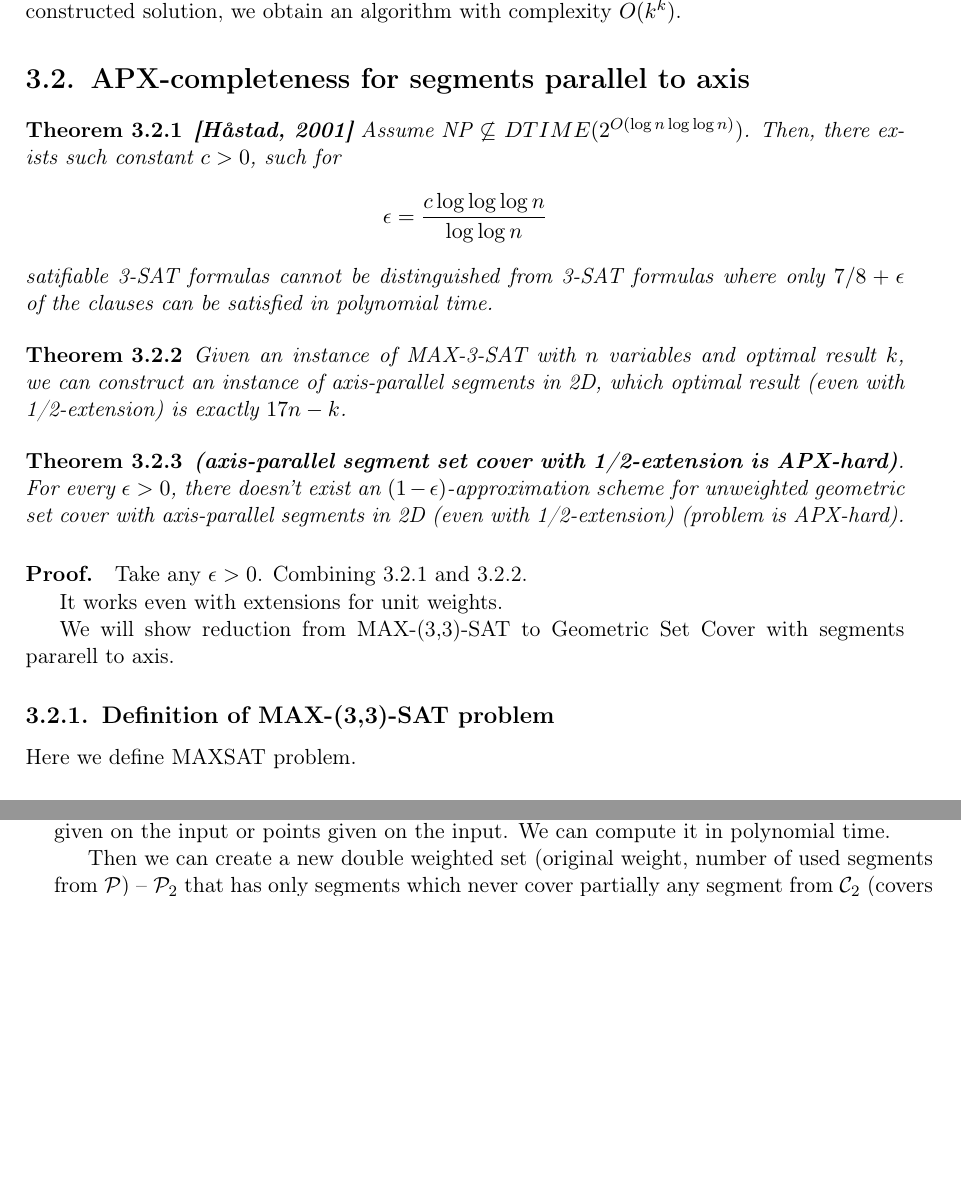
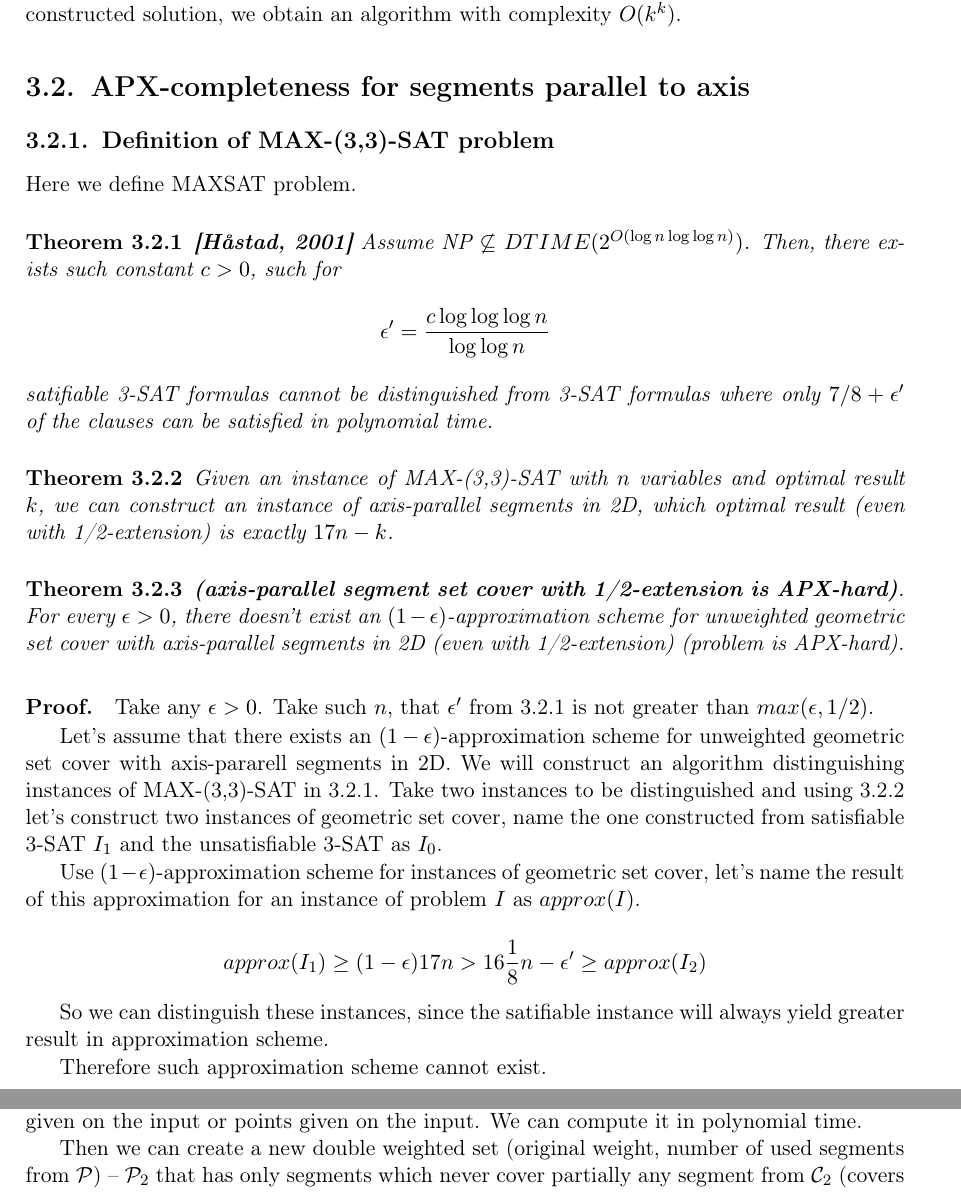
Before and after one commit to elvina10/master-thesis, a LaTeX thesis (cover.tex, which reads apxcomplete.tex): two parts of pages 12 and 15 of 23 before the commit and two parts of pages 12 and 16 of 23 after it, joined at a grey line, cut so that both start at the same text, the shorter picture padded with empty space. Compiled offline with pdfLaTeX.

Commit message:
Sketch of proof of 3.2.3

```diff
--- a/apxcomplete.tex
+++ b/apxcomplete.tex
@@ -1,20 +1,23 @@
 \section{APX-completeness for segments parallel to axis}
 \label{section:segment_apx}
+
+\subsection{Definition of  MAX-(3,3)-SAT problem}
+Here we define MAXSAT problem.
 
 \begin{tw}{
 	\label{hastadtheorem}
 	\textbf{\cite{hastad}}
 	Assume NP $\not\subseteq$ $DTIME(2^{O(\log n \log \log n)})$.
 	Then, there exists such constant $c > 0$, such for
-	$$\epsilon = \frac{c \log \log \log n}{\log \log n}$$
+	$$\epsilon' = \frac{c \log \log \log n}{\log \log n}$$
 	satifiable 3-SAT formulas cannot be distinguished from
-	3-SAT formulas where only $7/8+\epsilon$ of~the clauses
+	3-SAT formulas where only $7/8+\epsilon'$ of~the clauses
 	can be satisfied in polynomial time.
 }\end{tw}
 
 \begin{tw}{
 	\label{apxconstruction}
-	Given an instance of MAX-3-SAT
+	Given an instance of  MAX-(3,3)-SAT
 	with $n$ variables and optimal result $k$,
 	we can construct an instance of axis-parallel segments in 2D,
 	which optimal result (even with 1/2-extension) is exactly $17n - k$.
@@ -31,16 +34,28 @@
 
 \paragraph{Proof.}
 Take any $\epsilon > 0$.
-Combining \ref{hastadtheorem} and \ref{apxconstruction}.
+Take such $n$, that $\epsilon'$ from \ref{hastadtheorem}
+is not greater than $max(\epsilon, 1/2)$.
 
+Let's assume that there exists an $(1-\epsilon)$-approximation scheme
+for unweighted geometric set cover with axis-pararell segments in 2D.
+We will construct an algorithm distinguishing instances of MAX-(3,3)-SAT
+in \ref{hastadtheorem}.
+Take two instances to be distinguished and using \ref{apxconstruction}
+let's construct two instances of geometric set cover,
+name the one constructed from satisfiable 3-SAT $I_1$
+and the unsatisfiable 3-SAT as $I_0$.
 
-It works even with extensions for unit weights.
+Use $(1-\epsilon)$-approximation scheme for instances of geometric
+set cover, let's name the result of this approximation
+for an instance of problem $I$ as $approx(I)$.
 
-We will show reduction from MAX-(3,3)-SAT
-to Geometric Set Cover with segments pararell to axis.
+$$approx(I_1) \ge (1-\epsilon)17n > 16\frac{1}{8}n - \epsilon' \ge approx(I_2)$$
 
-\subsection{Definition of  MAX-(3,3)-SAT problem}
-Here we define MAXSAT problem.
+So we can distinguish these instances, since the satifiable instance
+will always yield greater result in approximation scheme.
+
+Therefore such approximation scheme cannot exist.
 
 \subsection{Reduction construction}
 
```
